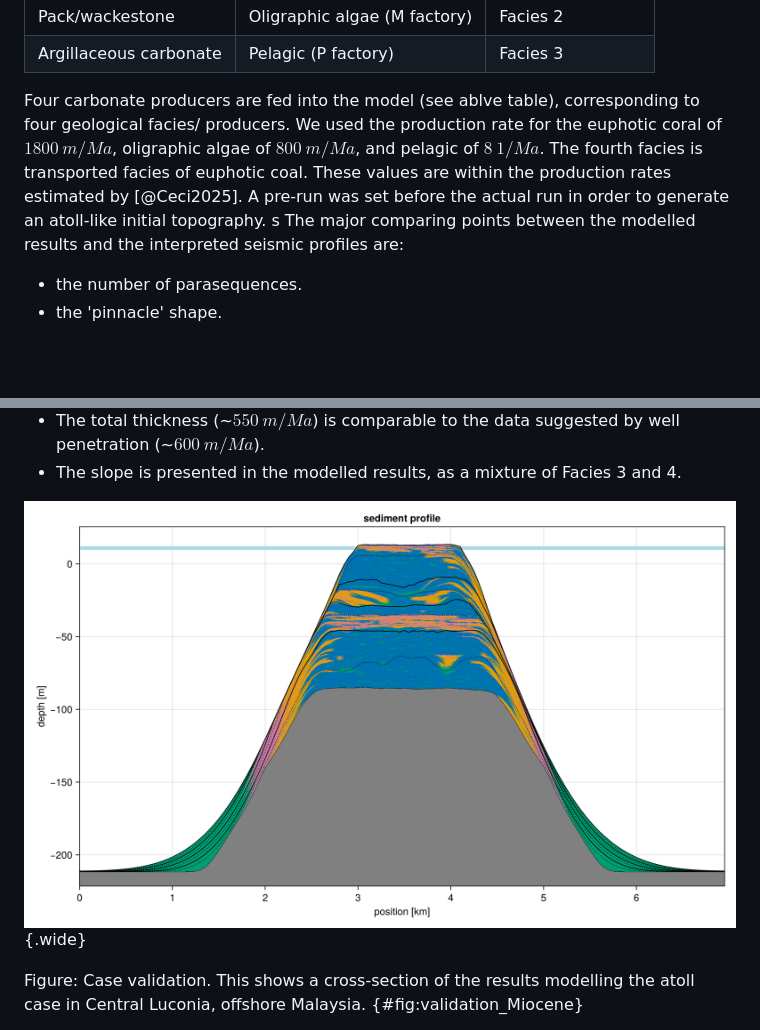
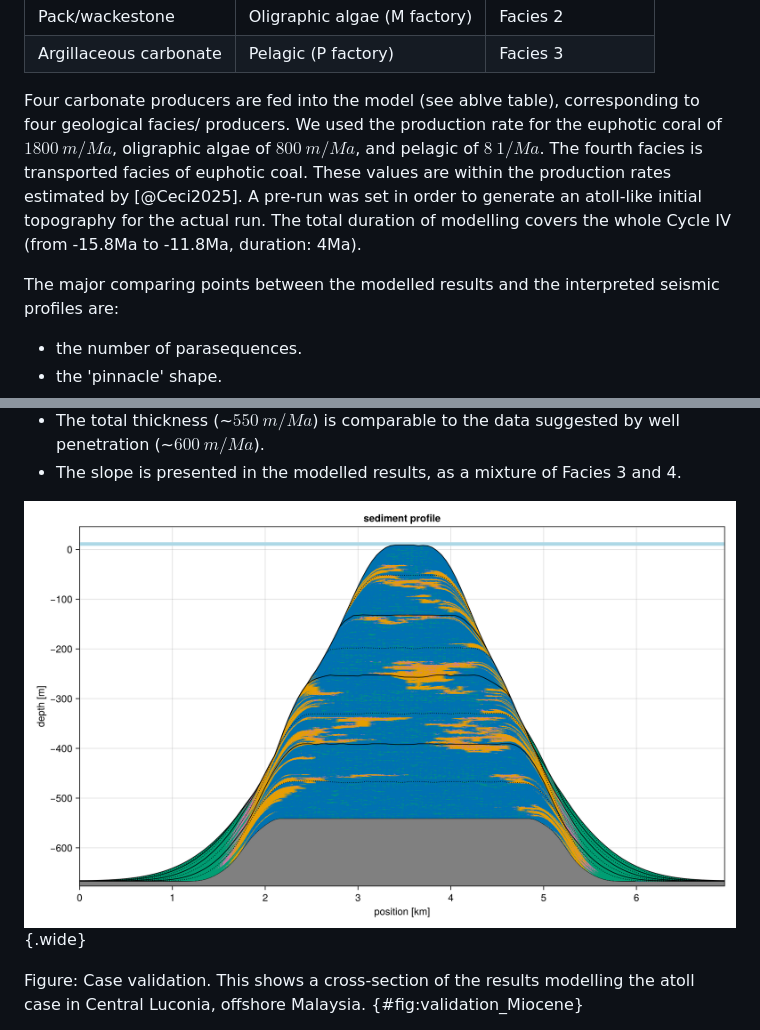
Before and after one commit to MindTheGap-ERC/CarboKitten-research-paper, a Markdown page: md/paper.md, 2 parts joined by grey strips. Drawn GitHub-style; pictures changed too: md/fig/validation_Miocene.png; blank space fills up the shorter version.

Commit message:
add figures

```diff
--- a/md/paper.md
+++ b/md/paper.md
@@ -1663,8 +1663,8 @@ This atoll has a 'pinnacle' shape, with the dimension of $5\ \unit{km}$, suggest
 | Pack/wackestone | Oligraphic algae (M factory) | Facies 2 |
 | Argillaceous carbonate | Pelagic (P factory) | Facies 3 |
 
-Four carbonate producers are fed into the model (see ablve table), corresponding to four geological facies/ producers. We used the production rate for the euphotic coral of $1800\ \unit{m/Ma}$, oligraphic algae of $800\ \unit{m/Ma}$, and pelagic of $8\ \unit{1/Ma}$. The fourth facies is transported facies of euphotic coal. These values are within the production rates estimated by [@Ceci2025]. A pre-run was set before the actual run in order to generate an atoll-like initial topography.
-s
+Four carbonate producers are fed into the model (see ablve table), corresponding to four geological facies/ producers. We used the production rate for the euphotic coral of $1800\ \unit{m/Ma}$, oligraphic algae of $800\ \unit{m/Ma}$, and pelagic of $8\ \unit{1/Ma}$. The fourth facies is transported facies of euphotic coal. These values are within the production rates estimated by [@Ceci2025]. A pre-run was set in order to generate an atoll-like initial topography for the actual run. The total duration of modelling covers the whole Cycle IV (from -15.8Ma to -11.8Ma, duration: 4Ma).
+
 The major comparing points between the modelled results and the interpreted seismic profiles are:
 - the number of parasequences.
 - the 'pinnacle' shape.
```
Also changed, not shown: md/fig/validation_prerun.png, 6 other files.
